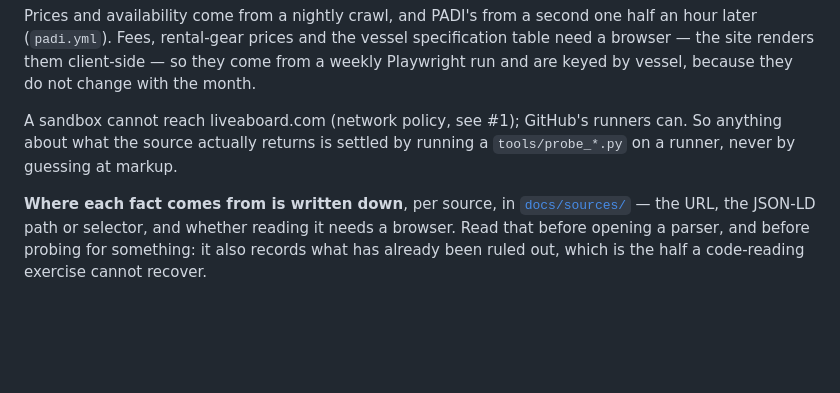
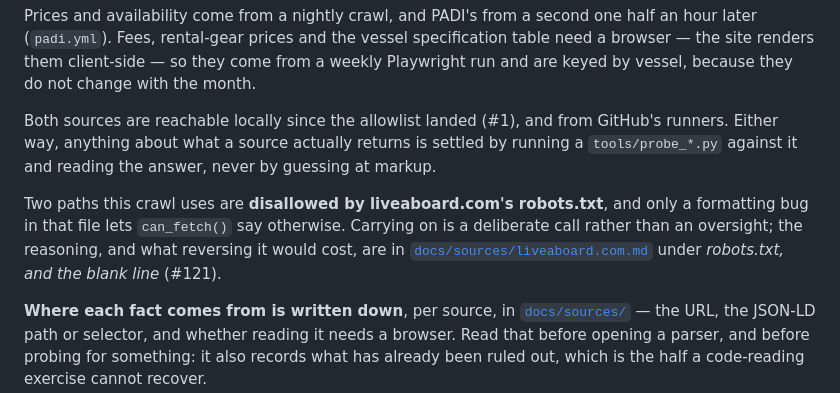
Before and after one commit to PaludaNCode/Liveaboard, a Markdown page: README.md, the part around the change. GitHub-like rendering; blank space fills up the shorter version.

```diff
--- a/README.md
+++ b/README.md
@@ -45,9 +45,16 @@ specification table need a browser — the site renders them client-side — so
 they come from a weekly Playwright run and are keyed by vessel, because they do
 not change with the month.
 
-A sandbox cannot reach liveaboard.com (network policy, see #1); GitHub's runners
-can. So anything about what the source actually returns is settled by running a
-`tools/probe_*.py` on a runner, never by guessing at markup.
+Both sources are reachable locally since the allowlist landed (#1), and from
+GitHub's runners. Either way, anything about what a source actually returns is
+settled by running a `tools/probe_*.py` against it and reading the answer, never
+by guessing at markup.
+
+Two paths this crawl uses are **disallowed by liveaboard.com's robots.txt**, and
+only a formatting bug in that file lets `can_fetch()` say otherwise. Carrying on
+is a deliberate call rather than an oversight; the reasoning, and what reversing
+it would cost, are in [`docs/sources/liveaboard.com.md`](docs/sources/liveaboard.com.md)
+under *robots.txt, and the blank line* (#121).
 
 **Where each fact comes from is written down**, per source, in
 [`docs/sources/`](docs/sources/) — the URL, the JSON-LD path or selector, and
```
Also changed, not shown: CLAUDE.md (+11 -2 lines), docs/sources/liveaboard.com.md (+57 -6 lines).
